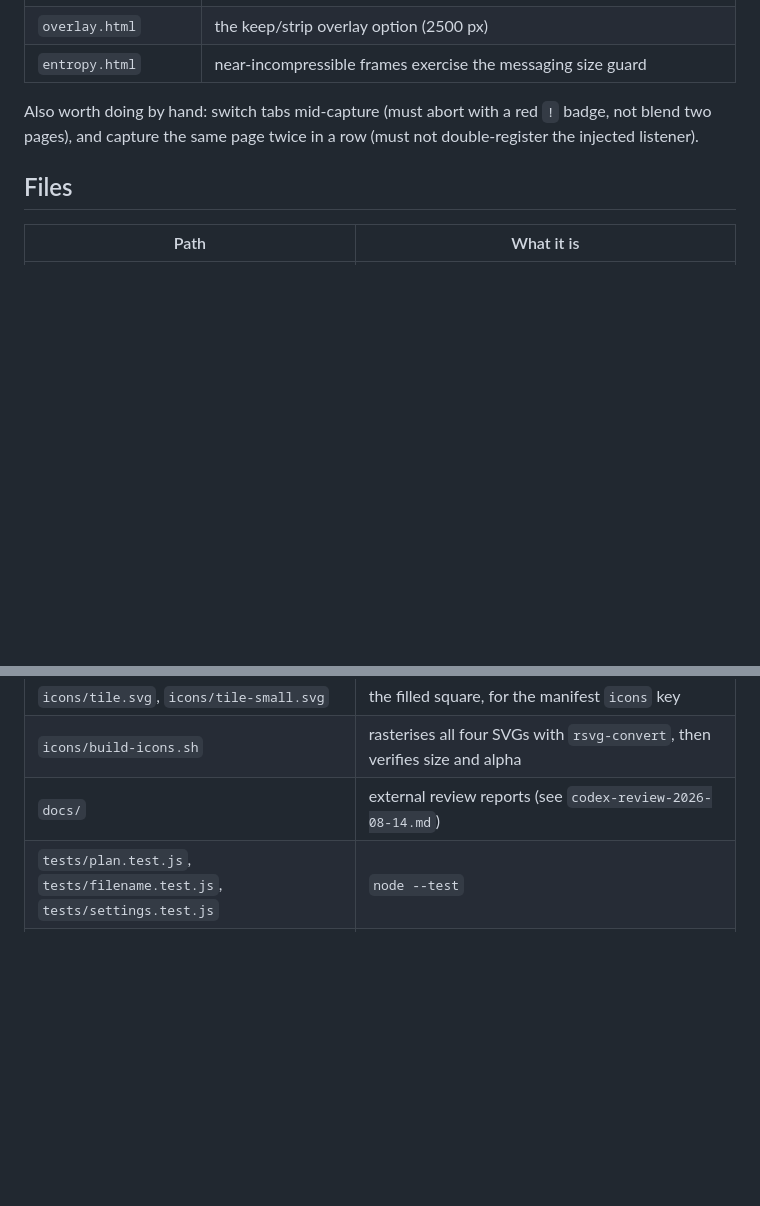
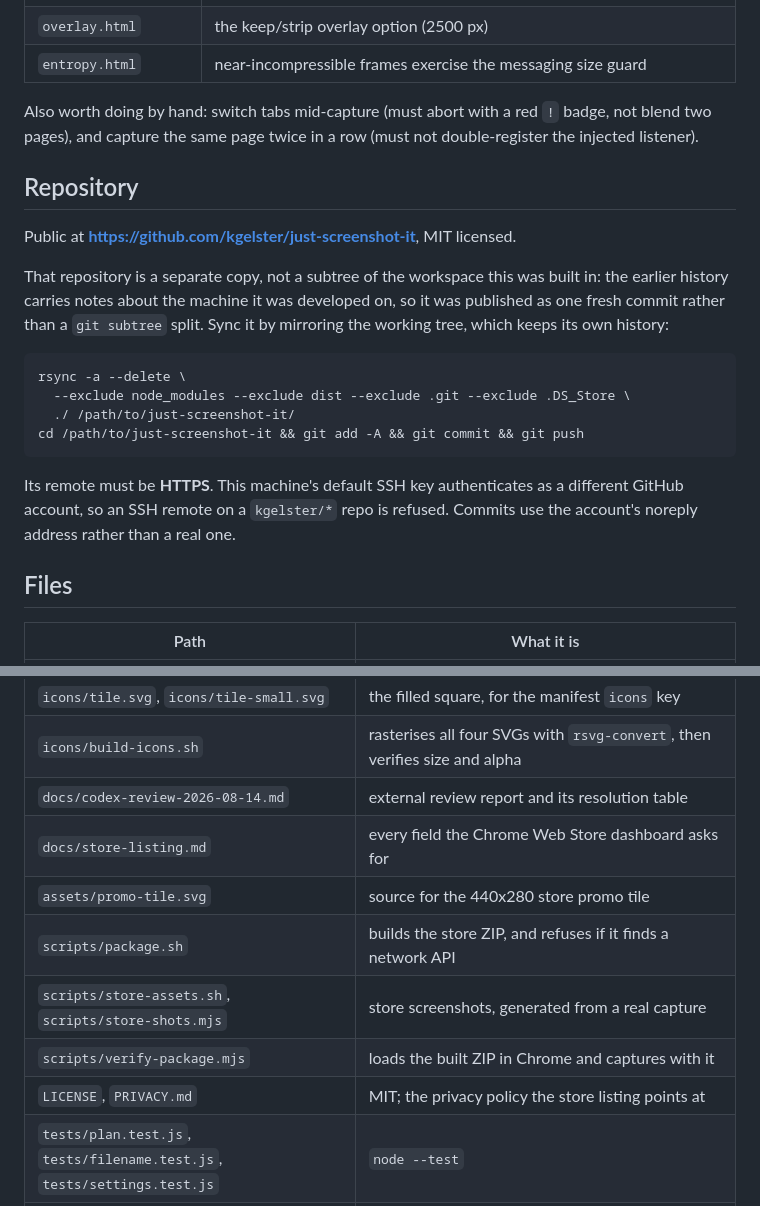
Before and after one commit to kgelster/just-screenshot-it, a Markdown page: README.md, 2 parts joined by grey strips. Drawn GitHub-style; blank space fills up the shorter version.

Commit message:
README: point at the public repository and its sync path
Co-Authored-By: Claude Opus 5 <noreply@anthropic.com>

````diff
--- a/README.md
+++ b/README.md
@@ -484,6 +484,26 @@ Also worth doing by hand: switch tabs mid-capture (must abort with a red `!`
 badge, not blend two pages), and capture the same page twice in a row (must not
 double-register the injected listener).
 
+## Repository
+
+Public at **<https://github.com/kgelster/just-screenshot-it>**, MIT licensed.
+
+That repository is a separate copy, not a subtree of the workspace this was
+built in: the earlier history carries notes about the machine it was developed
+on, so it was published as one fresh commit rather than a `git subtree` split.
+Sync it by mirroring the working tree, which keeps its own history:
+
+```
+rsync -a --delete \
+  --exclude node_modules --exclude dist --exclude .git --exclude .DS_Store \
+  ./ /path/to/just-screenshot-it/
+cd /path/to/just-screenshot-it && git add -A && git commit && git push
+```
+
+Its remote must be **HTTPS**. This machine's default SSH key authenticates as a
+different GitHub account, so an SSH remote on a `kgelster/*` repo is refused.
+Commits use the account's noreply address rather than a real one.
+
 ## Files
 
 | Path | What it is |
@@ -500,7 +520,13 @@ double-register the injected listener).
 | `icons/glyph.svg`, `icons/glyph-small.svg` | toolbar mark. Line art on a transparent ground |
 | `icons/tile.svg`, `icons/tile-small.svg` | the filled square, for the manifest `icons` key |
 | `icons/build-icons.sh` | rasterises all four SVGs with `rsvg-convert`, then verifies size and alpha |
-| `docs/` | external review reports (see `codex-review-2026-08-14.md`) |
+| `docs/codex-review-2026-08-14.md` | external review report and its resolution table |
+| `docs/store-listing.md` | every field the Chrome Web Store dashboard asks for |
+| `assets/promo-tile.svg` | source for the 440x280 store promo tile |
+| `scripts/package.sh` | builds the store ZIP, and refuses if it finds a network API |
+| `scripts/store-assets.sh`, `scripts/store-shots.mjs` | store screenshots, generated from a real capture |
+| `scripts/verify-package.mjs` | loads the built ZIP in Chrome and captures with it |
+| `LICENSE`, `PRIVACY.md` | MIT; the privacy policy the store listing points at |
 | `tests/plan.test.js`, `tests/filename.test.js`, `tests/settings.test.js` | `node --test` |
 | `tests/e2e/` | real-Chrome suite: CDP driver, shared fixtures, naming and lifecycle tests |
 | `tests/fixtures/` | deterministic capture targets |
````
